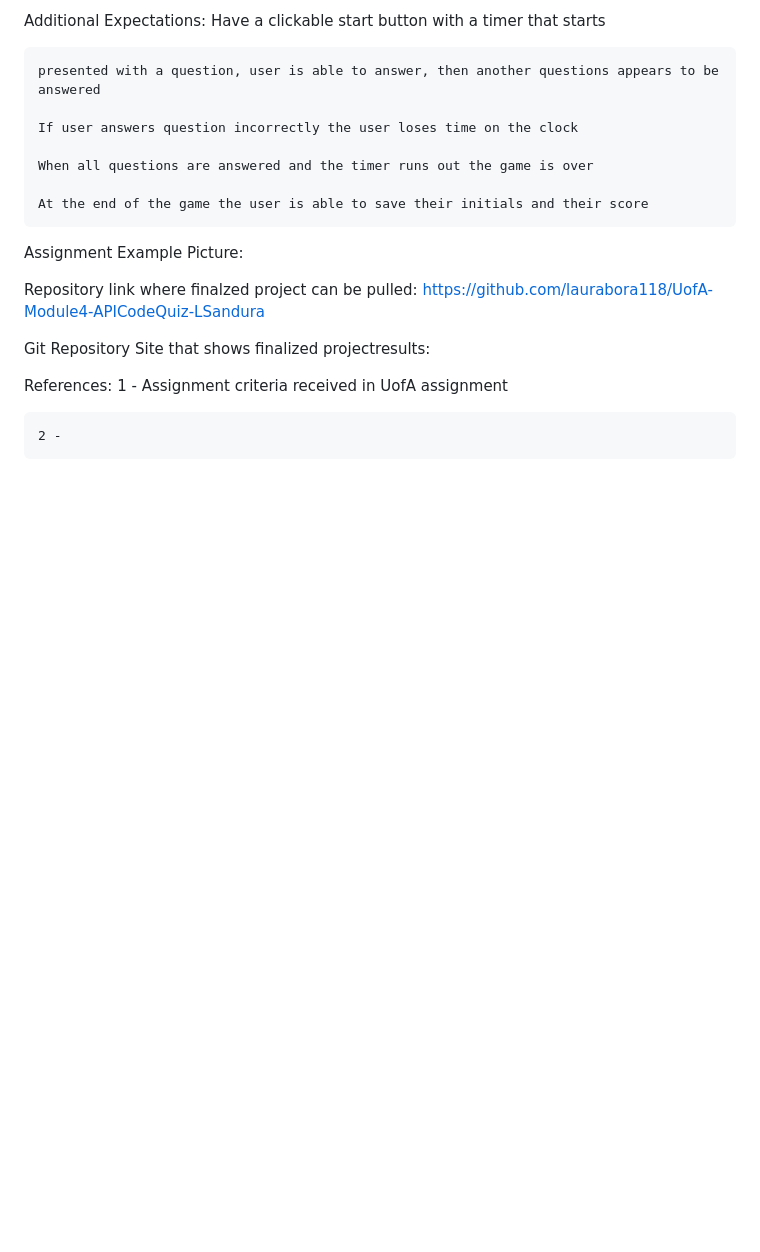
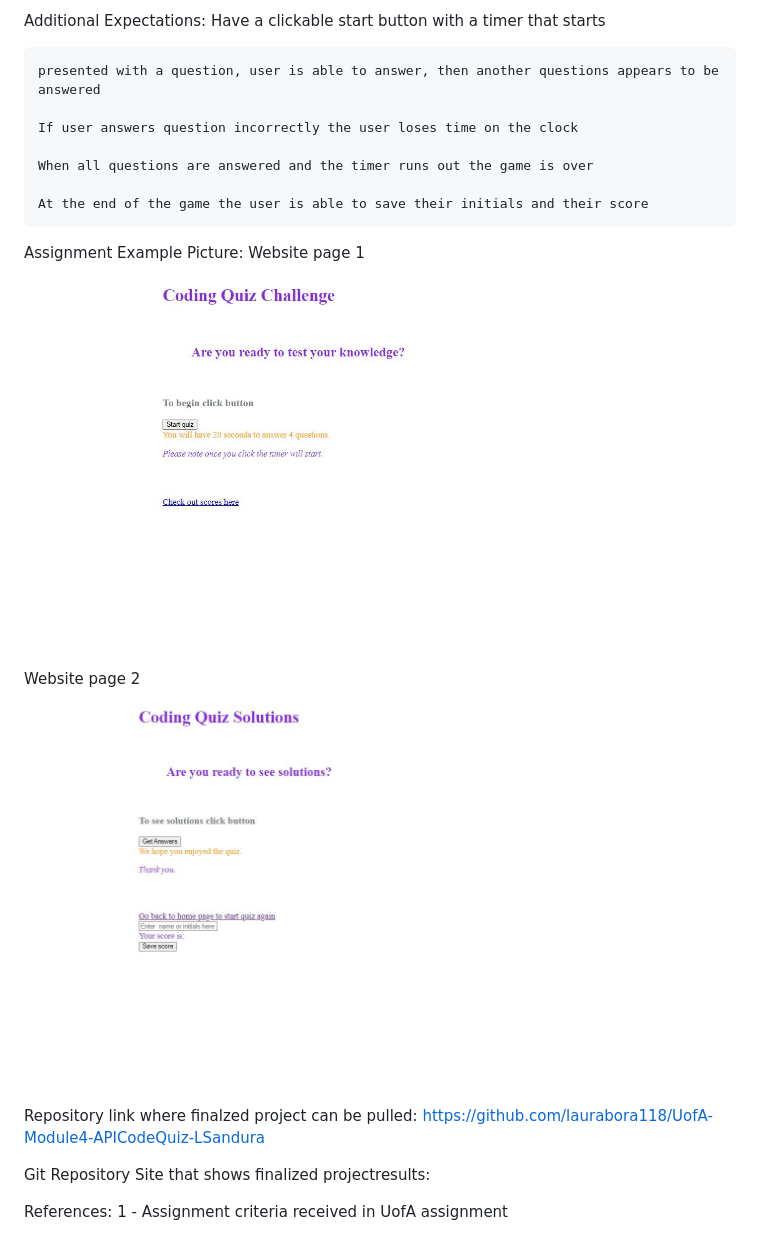
Before and after one commit to laurabora118/uofa-module4-apicodequiz-lsandura, a Markdown page: README.md, the part around the change. GitHub-like rendering; pictures changed too: Assets/Images/Website1.JPG (added), Assets/Images/Website2.JPG (added); blank space fills up the shorter version.

Commit message:
read me images

```diff
--- a/README.md
+++ b/README.md
@@ -19,6 +19,11 @@ Additional Expectations:
     At the end of the game the user is able to save their initials and their score
 
 Assignment Example Picture:
+Website page 1
+![Site Example](./Assets/Images/Website1.JPG)
+Website page 2
+![Site Example](./Assets/Images/Website2.JPG)
+
 
 
 Repository link where finalzed project can be pulled:
@@ -29,5 +34,3 @@ Git Repository Site that shows finalized projectresults:
 
 References:
     1 - Assignment criteria received in UofA assignment
-
-    2 -
```
